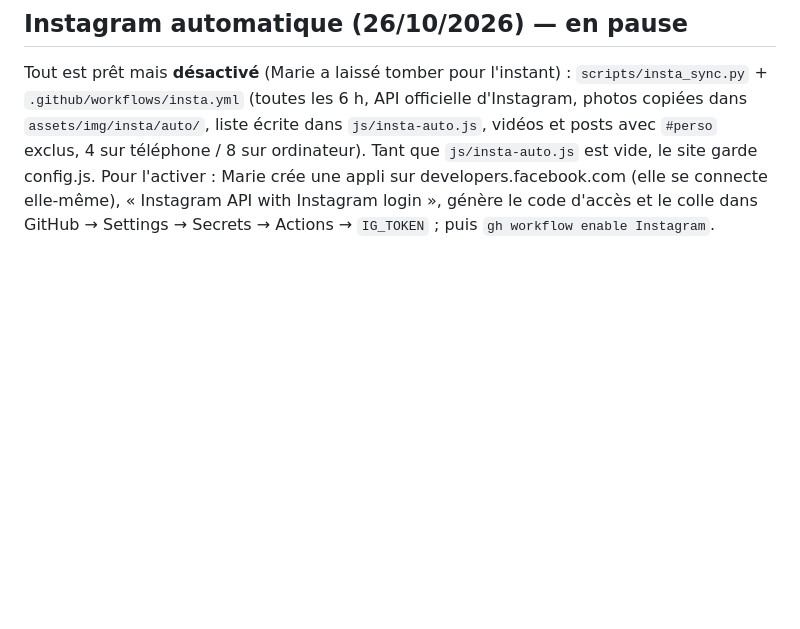
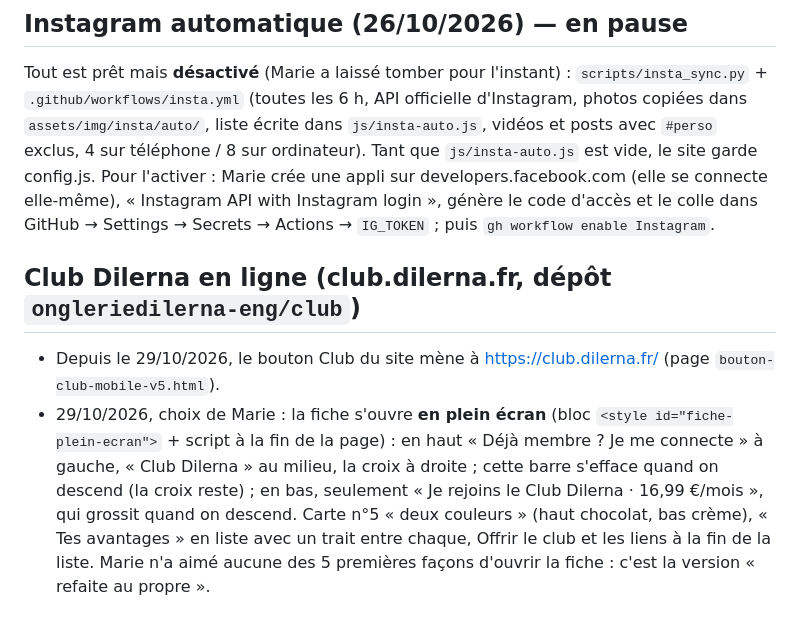
Before and after one commit to ongleriedilerna-eng/dilerna-site, a Markdown page: CLAUDE.md, the part around the change. GitHub-like rendering; blank space fills up the shorter version.

Commit message:
Fiche projet : la fiche du club en plein écran (club.dilerna.fr)
Co-Authored-By: Claude Opus 5.5 <noreply@anthropic.com>

```diff
--- a/CLAUDE.md
+++ b/CLAUDE.md
@@ -181,3 +181,11 @@ Tout est prêt mais **désactivé** (Marie a laissé tomber pour l'instant) : `s
 vidéos et posts avec `#perso` exclus, 4 sur téléphone / 8 sur ordinateur). Tant que `js/insta-auto.js` est vide, le site garde config.js.
 Pour l'activer : Marie crée une appli sur developers.facebook.com (elle se connecte elle-même), « Instagram API with Instagram login »,
 génère le code d'accès et le colle dans GitHub → Settings → Secrets → Actions → `IG_TOKEN` ; puis `gh workflow enable Instagram`.
+
+## Club Dilerna en ligne (club.dilerna.fr, dépôt `ongleriedilerna-eng/club`)
+- Depuis le 29/10/2026, le bouton Club du site mène à https://club.dilerna.fr/ (page `bouton-club-mobile-v5.html`).
+- 29/10/2026, choix de Marie : la fiche s'ouvre **en plein écran** (bloc `<style id="fiche-plein-ecran">` + script à la fin de la page) :
+  en haut « Déjà membre ? Je me connecte » à gauche, « Club Dilerna » au milieu, la croix à droite ; cette barre s'efface quand on
+  descend (la croix reste) ; en bas, seulement « Je rejoins le Club Dilerna · 16,99 €/mois », qui grossit quand on descend.
+  Carte n°5 « deux couleurs » (haut chocolat, bas crème), « Tes avantages » en liste avec un trait entre chaque, Offrir le club et
+  les liens à la fin de la liste. Marie n'a aimé aucune des 5 premières façons d'ouvrir la fiche : c'est la version « refaite au propre ».
```
